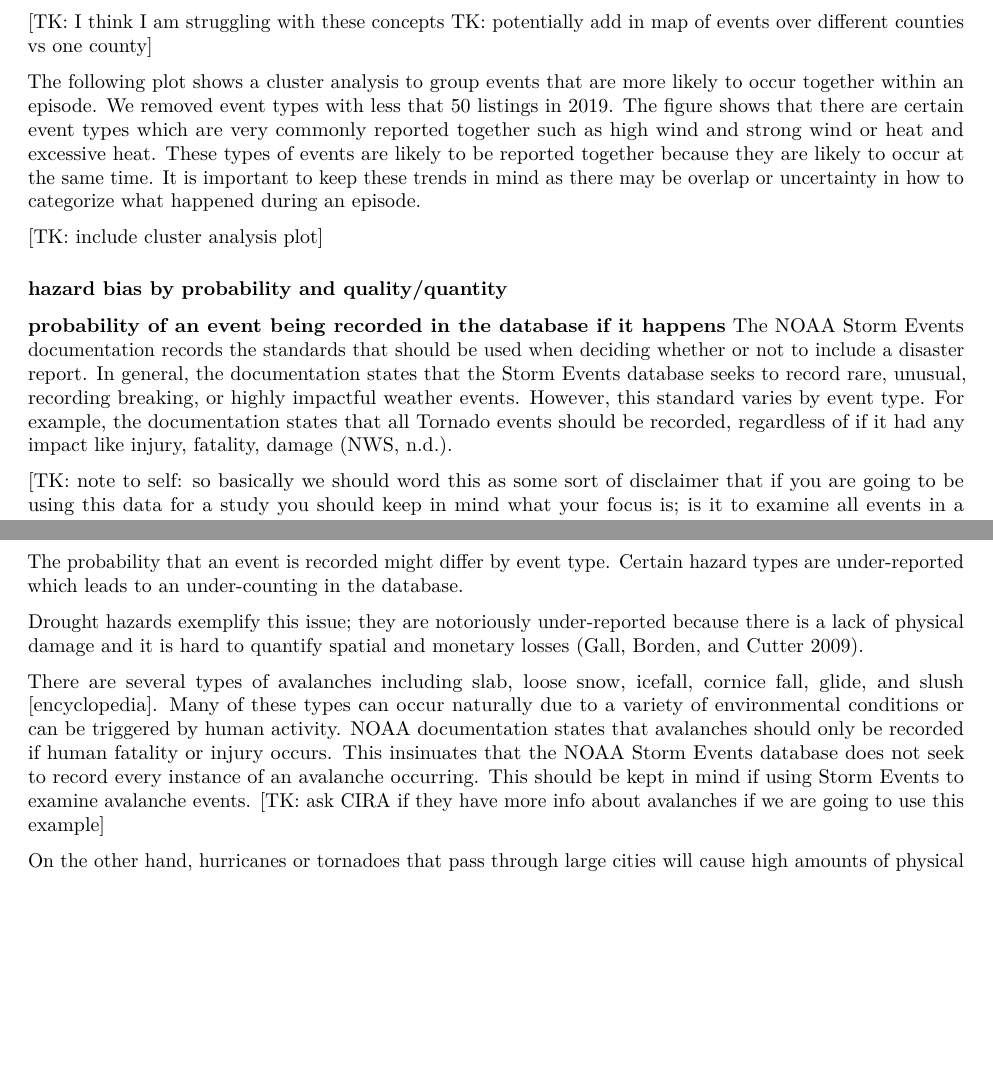
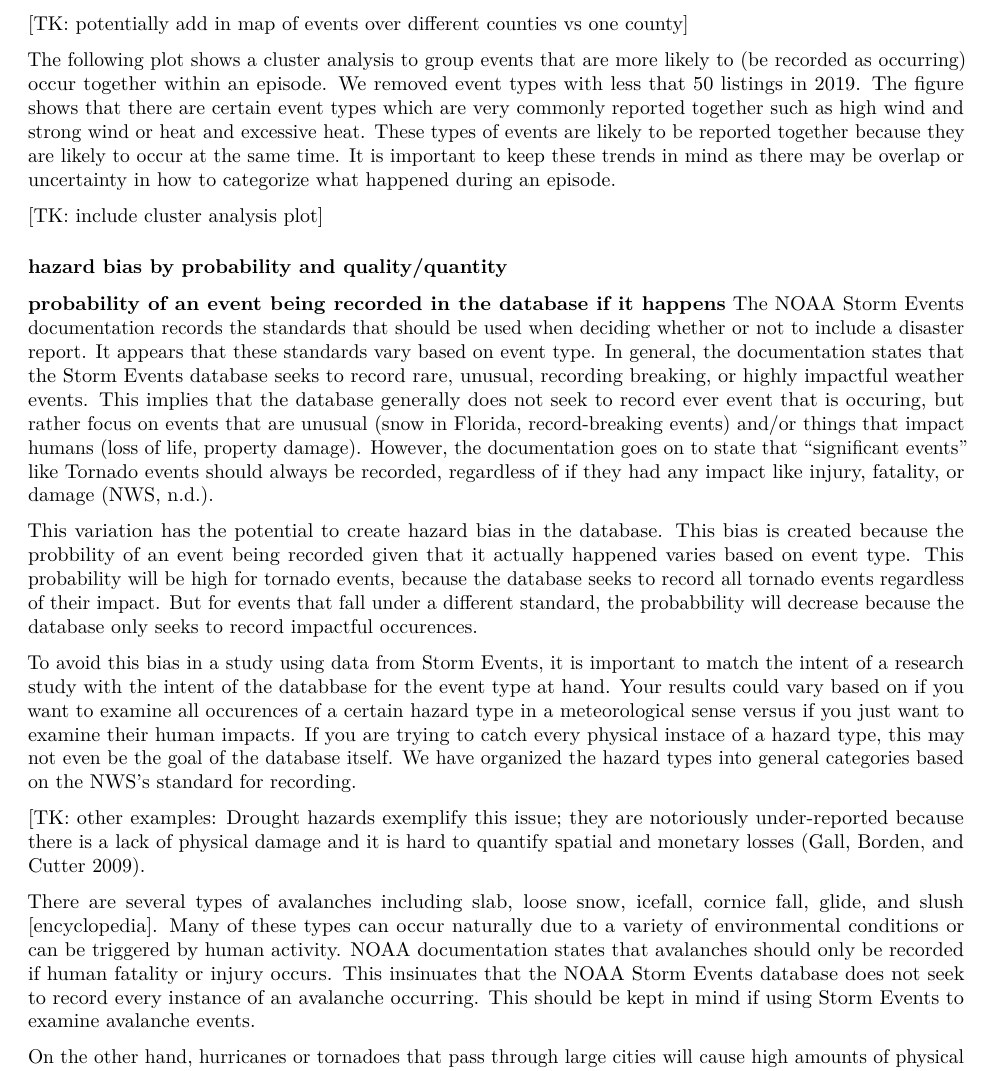
Before and after one commit to geanders/noaastormevents_paper, an R Markdown document (storm_events_draft.Rmd): two parts of pages 4 and 5 of 8 before the commit and part of page 4 of 8 after it, the two joined at a grey line, cut so that both start at the same text, the shorter picture padded with empty space. Rendered offline with R 4.5, knitr and Pandoc, then LaTeX, with nearby package versions.

Commit message:
additions to hazard bias

```diff
--- a/storm_events_draft.Rmd
+++ b/storm_events_draft.Rmd
@@ -71 +69,2 @@ In some cases, events falling under one episode are the same type of hazard just
 
+[TK: potentially add in map of events over different counties vs one county]
@@ -73,8 +71,5 @@ In other cases, a larger synoptic weather system might bring a variety of differ
 
-[TK: I think I am struggling with these concepts
-TK: potentially add in map of events over different counties vs one county]
-
-The following plot shows a cluster analysis to group events that are more likely to occur together within an episode. We removed event types with less that 50 listings in 2019. The figure shows that there are certain event types which are very commonly reported together such as high wind and strong wind or heat and excessive heat. These types of events are likely to be reported together because they are likely to occur at the same time. It is important to keep these trends in mind as there may be overlap or uncertainty in how to categorize what happened during an episode.
+The following plot shows a cluster analysis to group events that are more likely to (be recorded as occurring) occur together within an episode. We removed event types with less that 50 listings in 2019. The figure shows that there are certain event types which are very commonly reported together such as high wind and strong wind or heat and excessive heat. These types of events are likely to be reported together because they are likely to occur at the same time. It is important to keep these trends in mind as there may be overlap or uncertainty in how to categorize what happened during an episode.
 
 [TK: include cluster analysis plot]
 
@@ -83,7 +78,21 @@ The following plot shows a cluster analysis to group events that are more likely
 ### hazard bias by probability and quality/quantity
 
 **probability of an event being recorded in the database if it happens**
-The NOAA Storm Events documentation records the standards that should be used when deciding whether or not to include a disaster report. In general, the documentation states that the Storm Events database seeks to record rare, unusual, recording breaking, or highly impactful weather events. However, this standard varies by event type. For example, the documentation states that all Tornado events should be recorded, regardless of if it had any impact like injury, fatality, damage [@nwsinstruction].
+The NOAA Storm Events documentation records the standards that should be used when deciding whether or not to include a disaster report. It appears that these standards vary based on event type. In general, the documentation states that the Storm Events database seeks to record rare, unusual, recording breaking, or highly impactful weather events. This implies that the database generally does not seek to record ever event that is occuring, but rather focus on events that are unusual (snow in Florida, record-breaking events) and/or things that impact humans (loss of life, property damage). However, the documentation goes on to state that "significant events" like Tornado events should always be recorded, regardless of if they had any impact like injury, fatality, or damage [@nwsinstruction].
 
-[TK: note to self: so basically we should word this as some sort of disclaimer that if you are going to be using this data for a study you should keep in mind what your focus is; is it to examine all events in a meteorological sense? or just to see human impacts? because then you should refer to this table or to the NWS documentation to make sure that the database is capturing what you are trying to examine
+This variation has the potential to create hazard bias in the database. This bias is created because the probbility of an event being recorded given that it actually happened varies based on event type. This probability will be high for tornado events, because the database seeks to record all tornado events regardless of their impact. But for events that fall under a different standard, the probabbility will decrease because the database only seeks to record impactful occurences.
+
+To avoid this bias in a study using data from Storm Events, it is important to match the intent of a research study with the intent of the databbase for the event type at hand. Your results could vary based on if you want to examine all occurences of a certain hazard type in a meteorological sense versus if you just want to examine their human impacts. If you are trying to catch every physical instace of a hazard type, this may not even be the goal of the database itself. We have organized the hazard types into general categories based on the NWS's standard for recording.
+
+
+
+
+
+[TK: other examples:
+Drought hazards exemplify this issue; they are notoriously under-reported because there is a lack of physical damage and it is hard to quantify spatial and monetary losses (Gall, Borden, and Cutter 2009).
+
+
+There are several types of avalanches including slab, loose snow, icefall, cornice fall, glide, and slush [encyclopedia]. Many of these types can occur naturally due to a variety of environmental conditions or can be triggered by human activity. NOAA documentation states that avalanches should only be recorded if human fatality or injury occurs. This insinuates that the NOAA Storm Events database does not seek to record every instance of an avalanche occurring. This should be kept in mind if using Storm Events to examine avalanche events.
+
+On the other hand, hurricanes or tornadoes that pass through large cities will cause high amounts of physical damage and fatalities. This would attract the attention of insurance companies and produce clear records of damages.
 ]
@@ -137,22 +144,15 @@ Recorded based on impacts, noteworthiness, or public interest:
 
 Recorded based on intensity (or having happened at all)
 
-The probability that an event is recorded might differ by event type. Certain hazard types are under-reported which leads to an under-counting in the database.
 
-
-Drought hazards exemplify this issue; they are notoriously under-reported because there is a lack of physical damage and it is hard to quantify spatial and monetary losses (Gall, Borden, and Cutter 2009).
-
-
-There are several types of avalanches including slab, loose snow, icefall, cornice fall, glide, and slush [encyclopedia]. Many of these types can occur naturally due to a variety of environmental conditions or can be triggered by human activity. NOAA documentation states that avalanches should only be recorded if human fatality or injury occurs. This insinuates that the NOAA Storm Events database does not seek to record every instance of an avalanche occurring. This should be kept in mind if using Storm Events to examine avalanche events.
- [TK: ask CIRA if they have more info about avalanches if we are going to use this example]
-
-
-
-On the other hand, hurricanes or tornadoes that pass through large cities will cause high amounts of physical damage and fatalities. This would attract the attention of insurance companies and produce clear records of damages.
 
 
 
 **quality and quantity of information provided for a recorded event**
+
+
+
+
 For example, you might get much more reliable estimates of damage for certain types of events than others, or longer and more helpful descriptions.
 
 The US government has certain programs that focus on specific hazards more than others. For example, the NWS is obliged to provide monetary loss estimates for any flood event even if the damage assessment is a 'guesstimate' (Gall, Borden, and Cutter 2009).
```
Also changed, not shown: storm_events_draft.pdf, storm_events_draft.Rmd (13 more changed lines).
